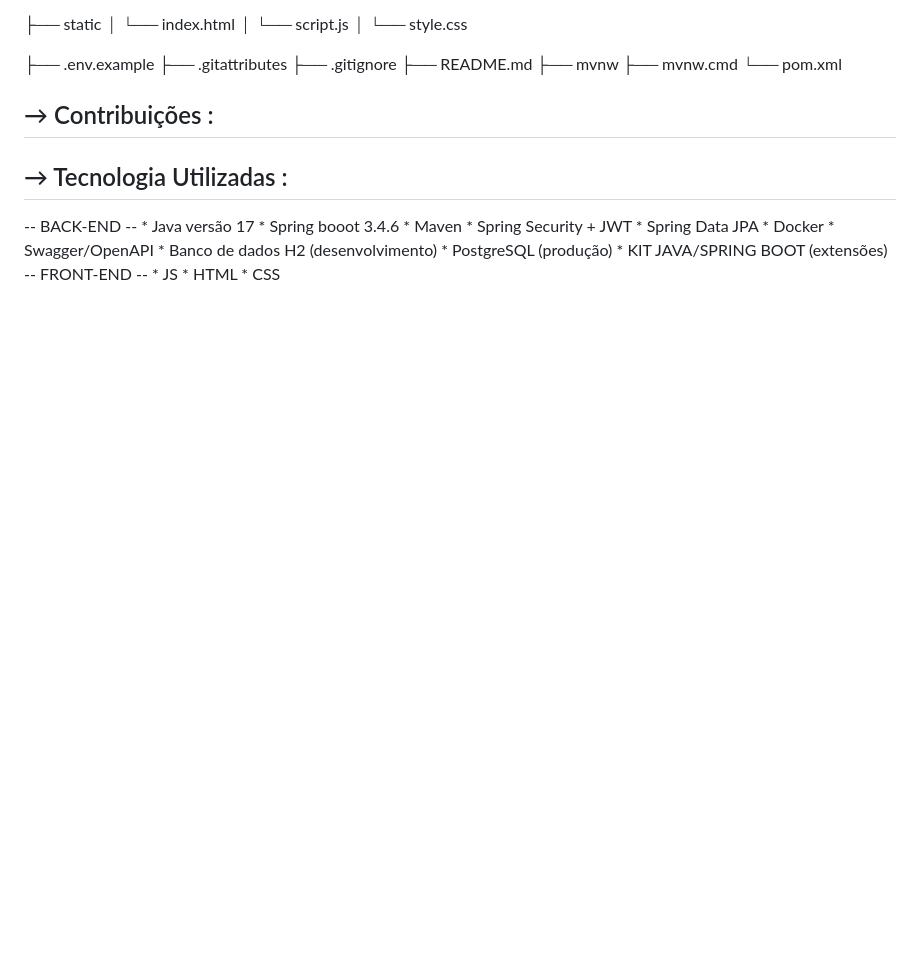
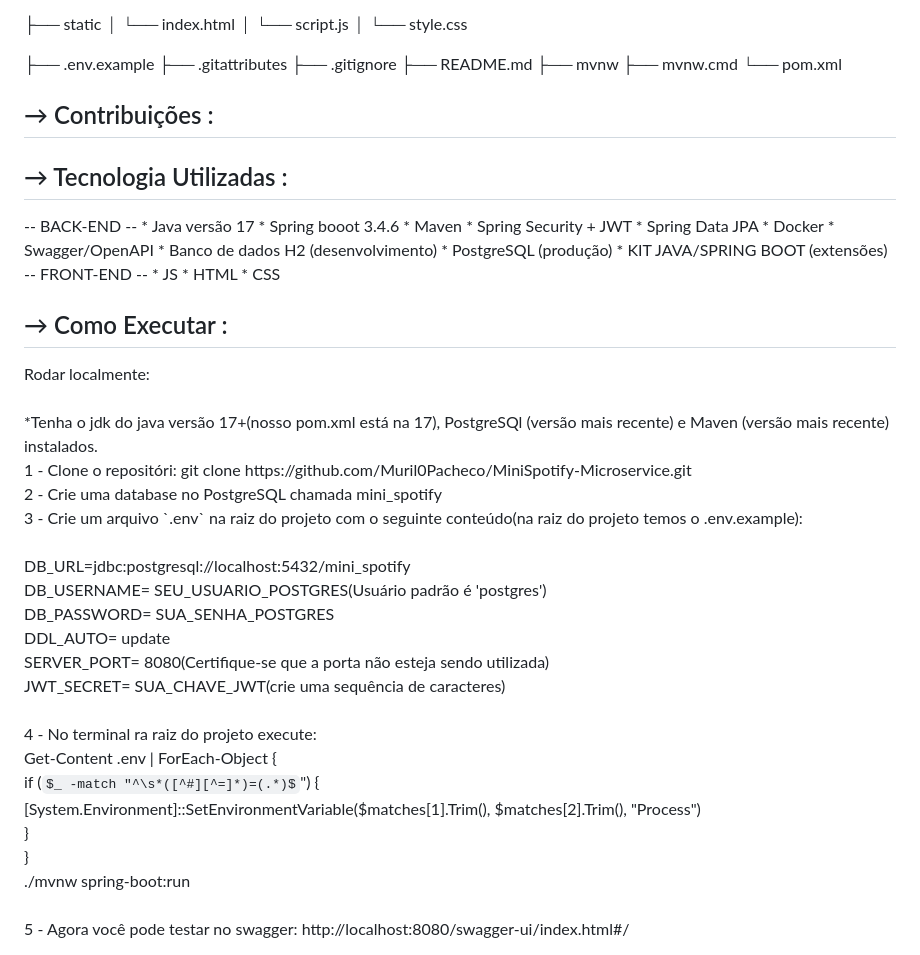
Before and after one commit to pedrofranca0509/MiniSpotify-Microservice, a Markdown page: README.md, the part around the change. Drawn GitHub-style; some formulas as TeX source; blank space fills up the shorter version.

Commit message:
Como Executar :

```diff
--- a/README.md
+++ b/README.md
@@ -141,3 +141,33 @@ MiniSpotify-Microservice
  * JS
  * HTML
  * CSS
+
+
+<h2>→ Como Executar :</h2>
+Rodar localmente:
+<br><br>
+*Tenha o jdk do java versão 17+(nosso pom.xml está na 17), PostgreSQl (versão mais
+recente) e Maven (versão mais recente) instalados.<br>
+1 - Clone o repositóri: git clone
+https://github.com/Muril0Pacheco/MiniSpotify-Microservice.git<br>
+2 - Crie uma database no PostgreSQL chamada mini_spotify<br>
+3 - Crie um arquivo `.env` na raiz do projeto com o seguinte conteúdo(na raiz do projeto
+temos o .env.example):<br><br>
+DB_URL=jdbc:postgresql://localhost:5432/mini_spotify<br>
+DB_USERNAME= SEU_USUARIO_POSTGRES(Usuário padrão é 'postgres')<br>
+DB_PASSWORD= SUA_SENHA_POSTGRES<br>
+DDL_AUTO= update<br>
+SERVER_PORT= 8080(Certifique-se que a porta não esteja sendo utilizada)<br>
+JWT_SECRET= SUA_CHAVE_JWT(crie uma sequência de caracteres)<br>
+<br>
+4 - No terminal ra raiz do projeto execute:<br>
+Get-Content .env | ForEach-Object {<br>
+ if ($_ -match "^\s*([^#][^=]*)=(.*)$") {<br>
+ [System.Environment]::SetEnvironmentVariable($matches[1].Trim(),
+$matches[2].Trim(), "Process")<br>
+ }<br>
+}<br>
+./mvnw spring-boot:run<br>
+<br>5 - Agora você pode testar no swagger:
+http://localhost:8080/swagger-ui/index.html#/
+<br><br>
```
